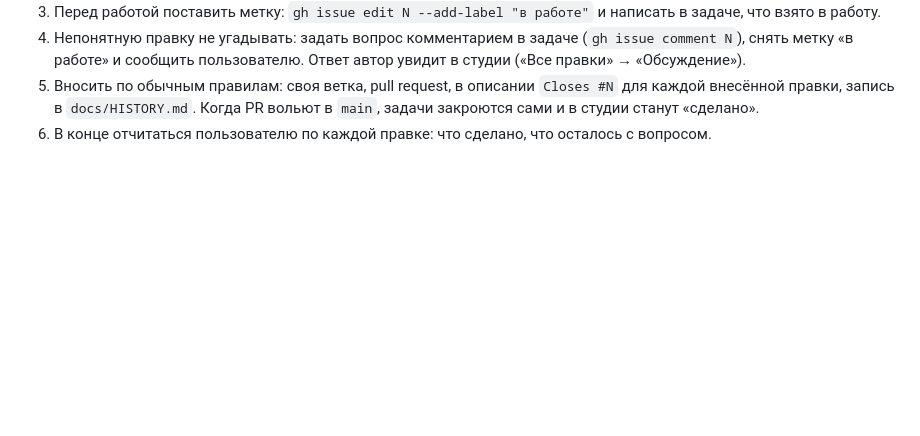
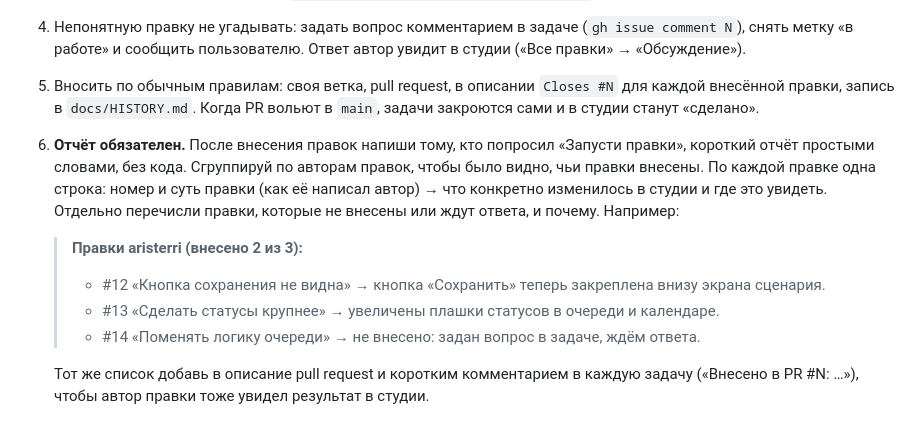
Before and after one commit to ChernikovEugene/ai-serial, a Markdown page: CLAUDE.md, the part around the change. GitHub-like rendering; blank space fills up the shorter version.

Commit message:
CLAUDE.md: report which notes were applied after «Запусти правки»
Co-Authored-By: Claude Opus 5.5 <noreply@anthropic.com>

```diff
--- a/CLAUDE.md
+++ b/CLAUDE.md
@@ -31,4 +31,15 @@
    и сообщить пользователю. Ответ автор увидит в студии («Все правки» → «Обсуждение»).
 5. Вносить по обычным правилам: своя ветка, pull request, в описании `Closes #N` для каждой внесённой правки,
    запись в `docs/HISTORY.md`. Когда PR вольют в `main`, задачи закроются сами и в студии станут «сделано».
-6. В конце отчитаться пользователю по каждой правке: что сделано, что осталось с вопросом.
+6. **Отчёт обязателен.** После внесения правок напиши тому, кто попросил «Запусти правки», короткий отчёт простыми словами,
+   без кода. Сгруппируй по авторам правок, чтобы было видно, чьи правки внесены. По каждой правке одна строка:
+   номер и суть правки (как её написал автор) → что конкретно изменилось в студии и где это увидеть. Отдельно перечисли
+   правки, которые не внесены или ждут ответа, и почему. Например:
+
+   > **Правки aristerri (внесено 2 из 3):**
+   > - #12 «Кнопка сохранения не видна» → кнопка «Сохранить» теперь закреплена внизу экрана сценария.
+   > - #13 «Сделать статусы крупнее» → увеличены плашки статусов в очереди и календаре.
+   > - #14 «Поменять логику очереди» → не внесено: задан вопрос в задаче, ждём ответа.
+
+   Тот же список добавь в описание pull request и коротким комментарием в каждую задачу («Внесено в PR #N: …»),
+   чтобы автор правки тоже увидел результат в студии.
```
